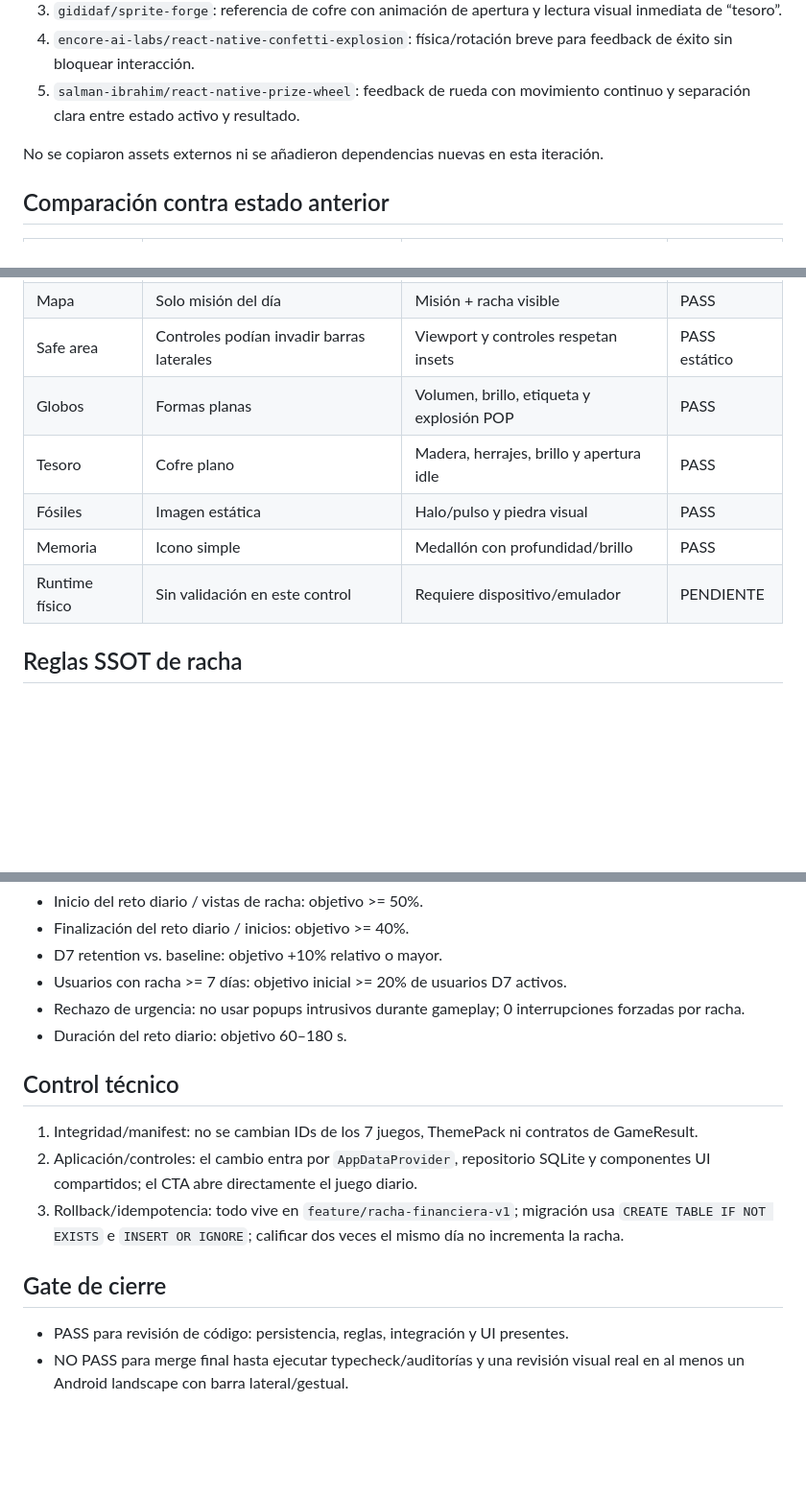
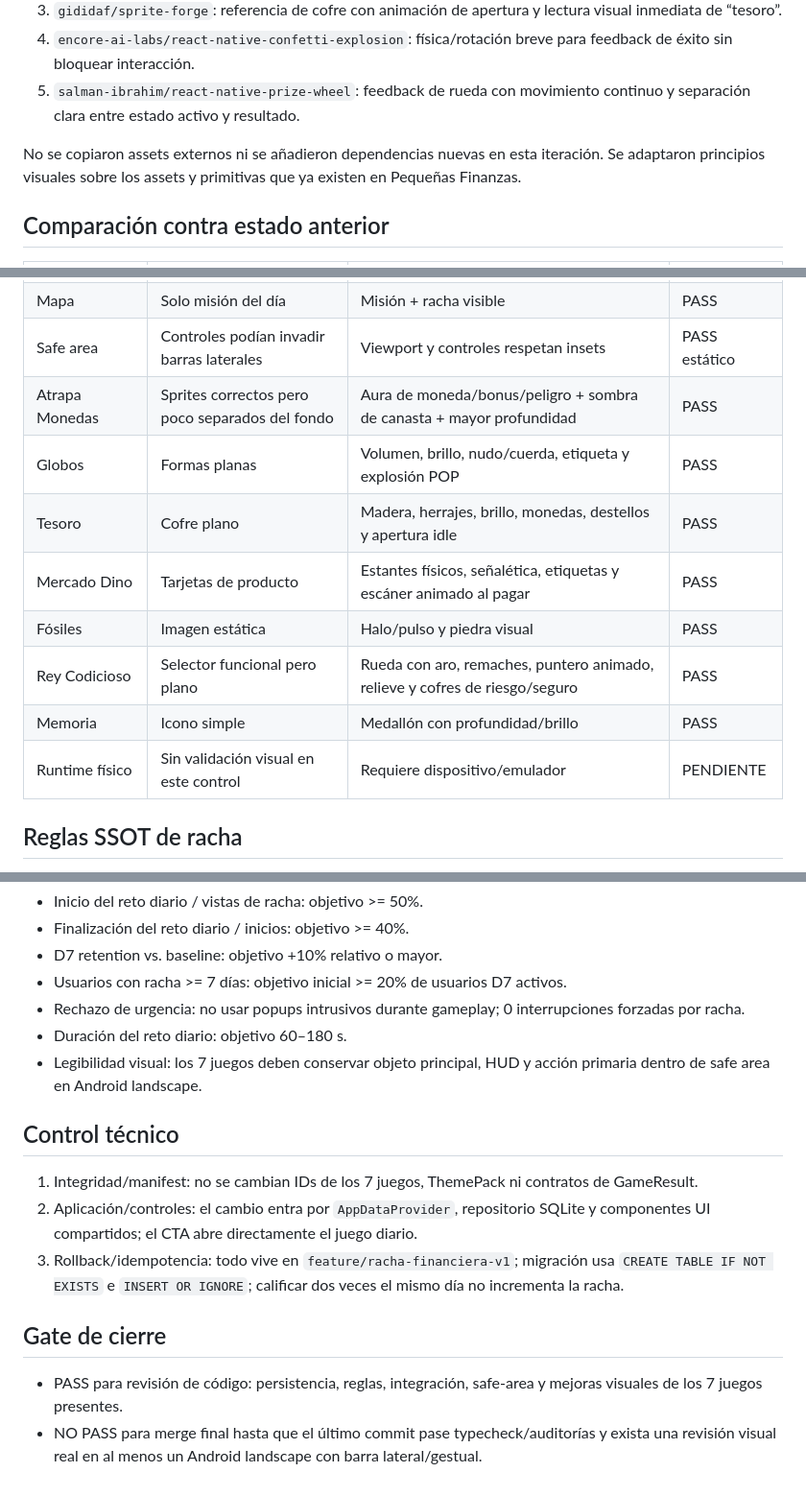
Before and after one commit to JJCO2000/pequenas-finanzas, a Markdown page: docs/qa/RACHA_FINANCIERA_VISUAL_V1_CONTROL.md, 3 parts joined by grey strips. Shown at 96% size. Drawn GitHub-style; blank space fills up the shorter version.

Commit message:
docs(visual): record polish for all seven games

```diff
--- a/docs/qa/RACHA_FINANCIERA_VISUAL_V1_CONTROL.md
+++ b/docs/qa/RACHA_FINANCIERA_VISUAL_V1_CONTROL.md
@@ -21,7 +21,7 @@ No cuenta abrir la app, cobrar monedas, entrar al campamento ni repetir una tran
 4. `encore-ai-labs/react-native-confetti-explosion`: física/rotación breve para feedback de éxito sin bloquear interacción.
 5. `salman-ibrahim/react-native-prize-wheel`: feedback de rueda con movimiento continuo y separación clara entre estado activo y resultado.
 
-No se copiaron assets externos ni se añadieron dependencias nuevas en esta iteración.
+No se copiaron assets externos ni se añadieron dependencias nuevas en esta iteración. Se adaptaron principios visuales sobre los assets y primitivas que ya existen en Pequeñas Finanzas.
 
 ## Comparación contra estado anterior
 
@@ -34,11 +34,14 @@ No se copiaron assets externos ni se añadieron dependencias nuevas en esta iter
 | Campamento | Sin estado de hábito | Fogata/racha + seguro + CTA al reto | PASS |
 | Mapa | Solo misión del día | Misión + racha visible | PASS |
 | Safe area | Controles podían invadir barras laterales | Viewport y controles respetan insets | PASS estático |
-| Globos | Formas planas | Volumen, brillo, etiqueta y explosión POP | PASS |
-| Tesoro | Cofre plano | Madera, herrajes, brillo y apertura idle | PASS |
+| Atrapa Monedas | Sprites correctos pero poco separados del fondo | Aura de moneda/bonus/peligro + sombra de canasta + mayor profundidad | PASS |
+| Globos | Formas planas | Volumen, brillo, nudo/cuerda, etiqueta y explosión POP | PASS |
+| Tesoro | Cofre plano | Madera, herrajes, brillo, monedas, destellos y apertura idle | PASS |
+| Mercado Dino | Tarjetas de producto | Estantes físicos, señalética, etiquetas y escáner animado al pagar | PASS |
 | Fósiles | Imagen estática | Halo/pulso y piedra visual | PASS |
+| Rey Codicioso | Selector funcional pero plano | Rueda con aro, remaches, puntero animado, relieve y cofres de riesgo/seguro | PASS |
 | Memoria | Icono simple | Medallón con profundidad/brillo | PASS |
-| Runtime físico | Sin validación en este control | Requiere dispositivo/emulador | PENDIENTE |
+| Runtime físico | Sin validación visual en este control | Requiere dispositivo/emulador | PENDIENTE |
 
 ## Reglas SSOT de racha
 
@@ -75,6 +78,7 @@ No se consideran logradas hasta medir usuarios reales.
 - Usuarios con racha >= 7 días: objetivo inicial >= 20% de usuarios D7 activos.
 - Rechazo de urgencia: no usar popups intrusivos durante gameplay; 0 interrupciones forzadas por racha.
 - Duración del reto diario: objetivo 60–180 s.
+- Legibilidad visual: los 7 juegos deben conservar objeto principal, HUD y acción primaria dentro de safe area en Android landscape.
 
 ## Control técnico
 
@@ -84,5 +88,5 @@ No se consideran logradas hasta medir usuarios reales.
 
 ## Gate de cierre
 
-- PASS para revisión de código: persistencia, reglas, integración y UI presentes.
-- NO PASS para merge final hasta ejecutar typecheck/auditorías y una revisión visual real en al menos un Android landscape con barra lateral/gestual.
+- PASS para revisión de código: persistencia, reglas, integración, safe-area y mejoras visuales de los 7 juegos presentes.
+- NO PASS para merge final hasta que el último commit pase typecheck/auditorías y exista una revisión visual real en al menos un Android landscape con barra lateral/gestual.
```
